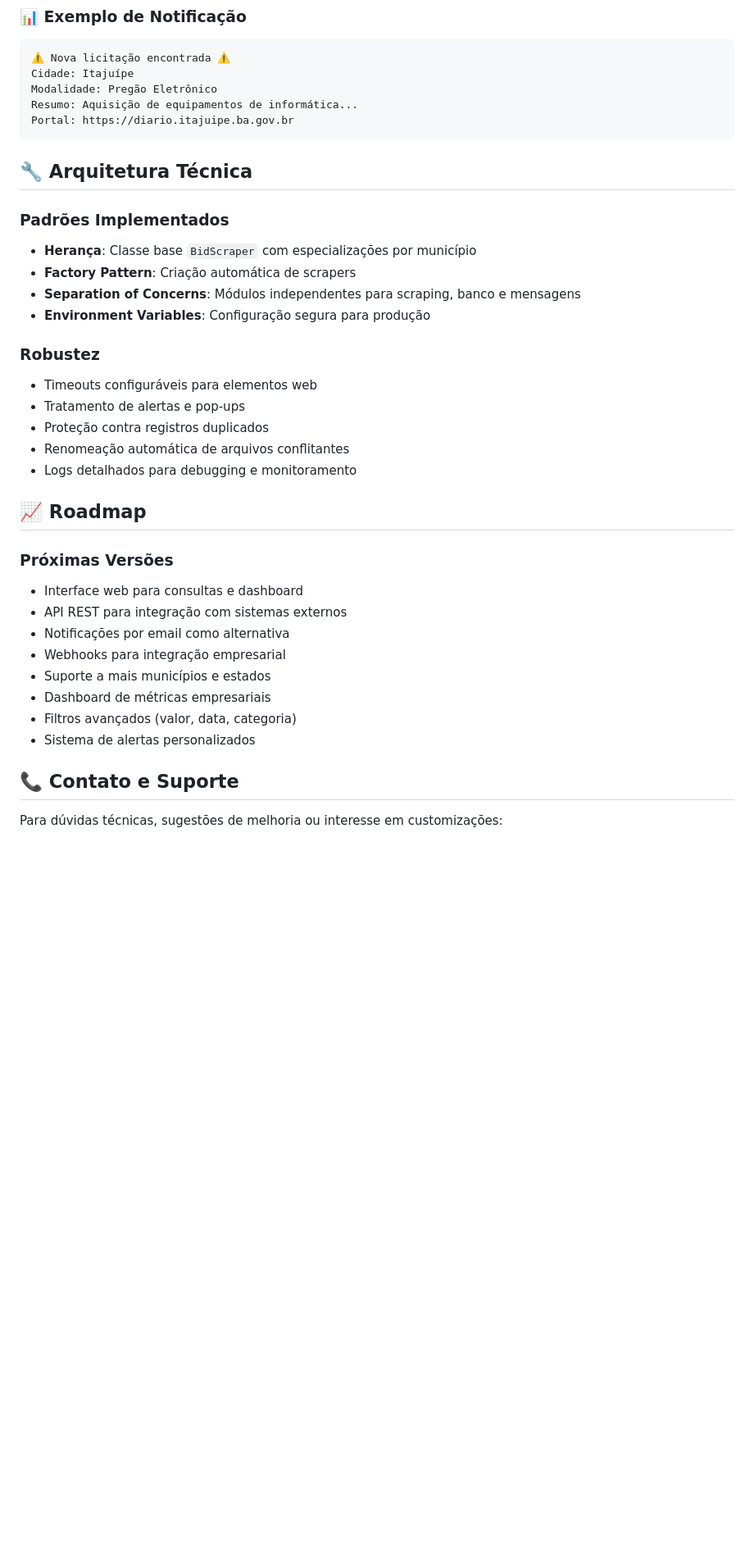
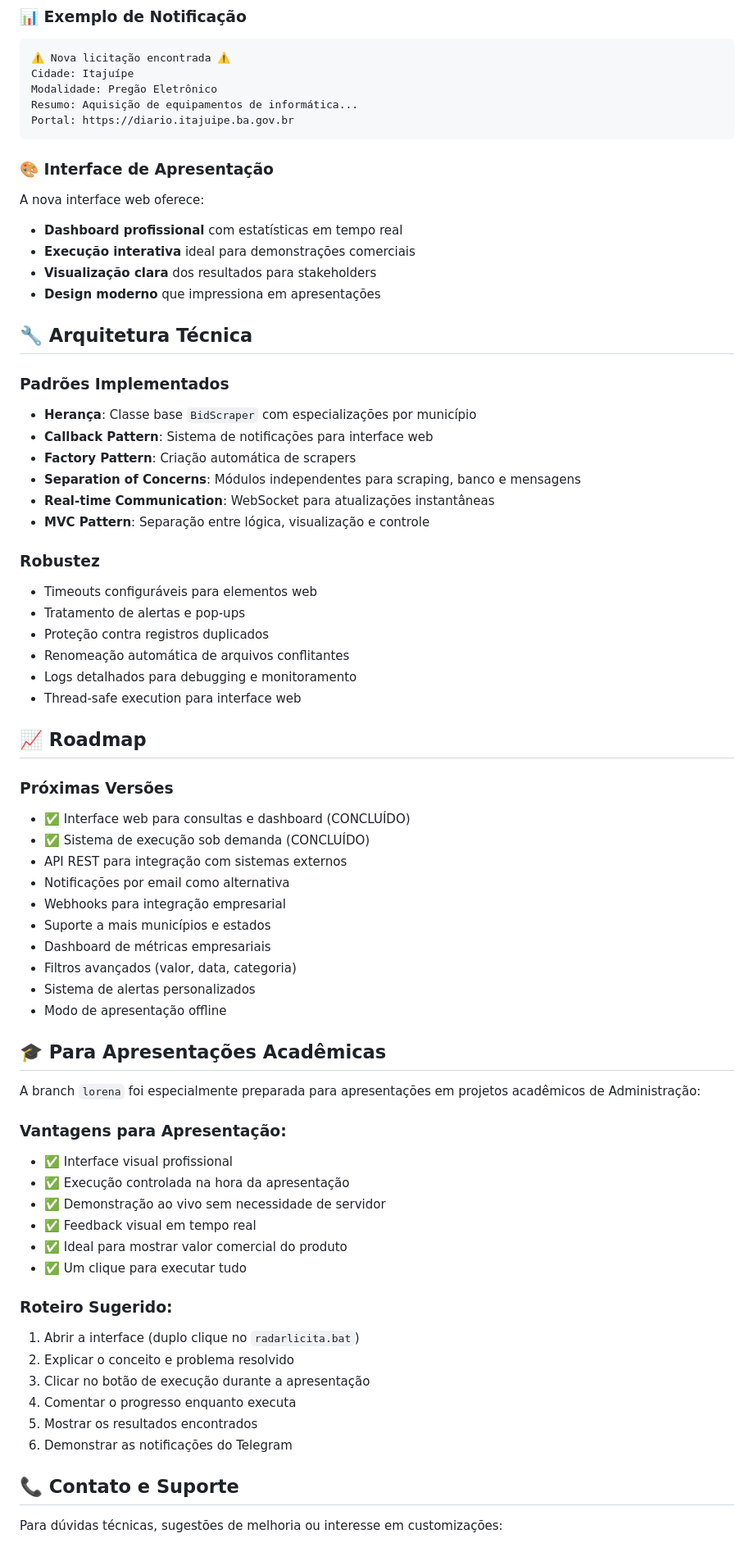
Before and after one commit to c-machad0/bidscraper, a Markdown page: readme.md, the part around one of its changes. Shown at 82% size. GitHub-like rendering; blank space fills up the shorter version.

````diff
--- a/readme.md
+++ b/readme.md
@@ -170,15 +218,24 @@ Resumo: Aquisição de equipamentos de informática...
 Portal: https://diario.itajuipe.ba.gov.br
 ```
 
+### 🎨 Interface de Apresentação
+
+A nova interface web oferece:
+- **Dashboard profissional** com estatísticas em tempo real
+- **Execução interativa** ideal para demonstrações comerciais
+- **Visualização clara** dos resultados para stakeholders
+- **Design moderno** que impressiona em apresentações
 
 ## 🔧 Arquitetura Técnica
 
 ### Padrões Implementados
 
 - **Herança**: Classe base `BidScraper` com especializações por município
+- **Callback Pattern**: Sistema de notificações para interface web
 - **Factory Pattern**: Criação automática de scrapers
 - **Separation of Concerns**: Módulos independentes para scraping, banco e mensagens
-- **Environment Variables**: Configuração segura para produção
+- **Real-time Communication**: WebSocket para atualizações instantâneas
+- **MVC Pattern**: Separação entre lógica, visualização e controle
 
 ### Robustez
 
@@ -187,12 +244,14 @@ Portal: https://diario.itajuipe.ba.gov.br
 - Proteção contra registros duplicados
 - Renomeação automática de arquivos conflitantes
 - Logs detalhados para debugging e monitoramento
+- Thread-safe execution para interface web
 
 ## 📈 Roadmap
 
 ### Próximas Versões
 
-- Interface web para consultas e dashboard
+- ✅ Interface web para consultas e dashboard (CONCLUÍDO)
+- ✅ Sistema de execução sob demanda (CONCLUÍDO)
 - API REST para integração com sistemas externos
 - Notificações por email como alternativa
 - Webhooks para integração empresarial
@@ -200,6 +259,27 @@ Portal: https://diario.itajuipe.ba.gov.br
 - Dashboard de métricas empresariais
 - Filtros avançados (valor, data, categoria)
 - Sistema de alertas personalizados
+- Modo de apresentação offline
+
+## 🎓 Para Apresentações Acadêmicas
+
+A branch `lorena` foi especialmente preparada para apresentações em projetos acadêmicos de Administração:
+
+### Vantagens para Apresentação:
+- ✅ Interface visual profissional
+- ✅ Execução controlada na hora da apresentação
+- ✅ Demonstração ao vivo sem necessidade de servidor
+- ✅ Feedback visual em tempo real
+- ✅ Ideal para mostrar valor comercial do produto
+- ✅ Um clique para executar tudo
+
+### Roteiro Sugerido:
+1. Abrir a interface (duplo clique no `radarlicita.bat`)
+2. Explicar o conceito e problema resolvido
+3. Clicar no botão de execução durante a apresentação
+4. Comentar o progresso enquanto executa
+5. Mostrar os resultados encontrados
+6. Demonstrar as notificações do Telegram
 
 ## 📞 Contato e Suporte
 
````
Also changed, not shown: other parts of readme.md (+93 -21 lines).
